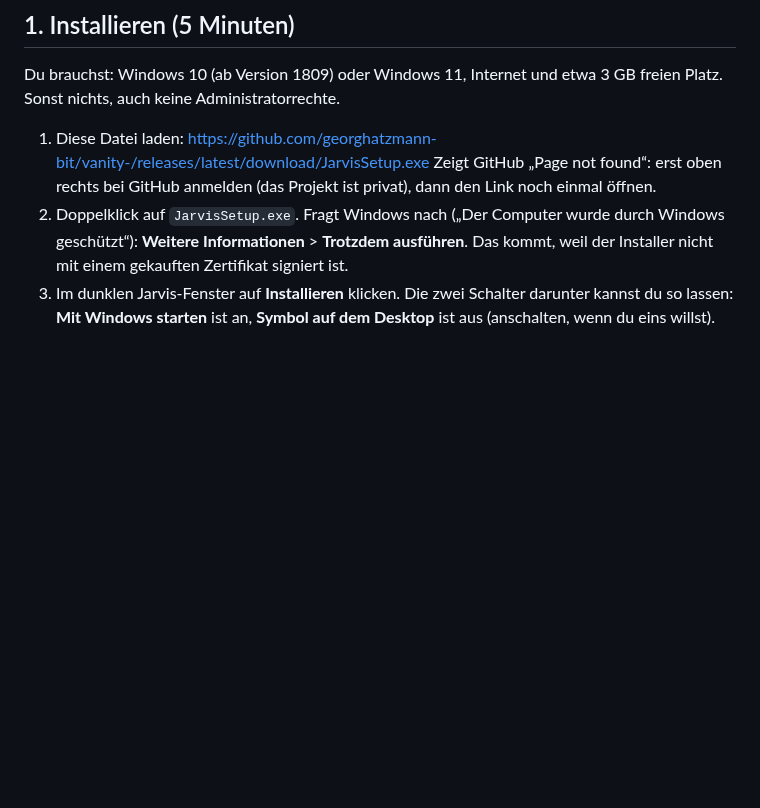
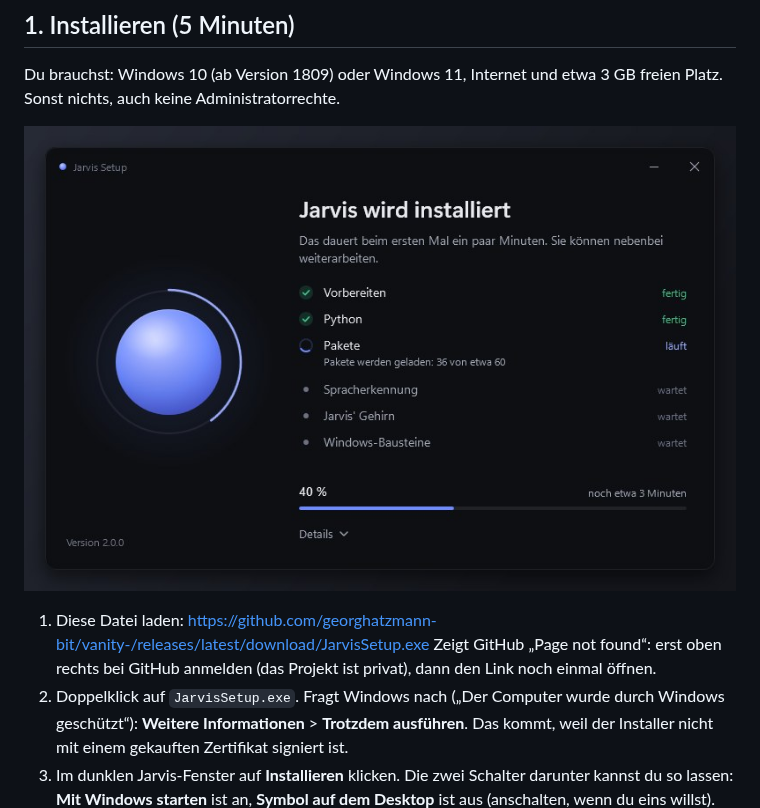
Before and after one commit to georghatzmann-bit/vanity-, a Markdown page: ANLEITUNG.md, the part around the change. Drawn GitHub-style; pictures changed too: docs/bilder/installer.jpg (added); blank space fills up the shorter version.

```diff
--- a/ANLEITUNG.md
+++ b/ANLEITUNG.md
@@ -5,6 +5,8 @@ Diese Anleitung ist für dich, Georg. Jarvis läuft danach unsichtbar im Hinterg
 ## 1. Installieren (5 Minuten)
 
 Du brauchst: Windows 10 (ab Version 1809) oder Windows 11, Internet und etwa 3 GB freien Platz. Sonst nichts, auch keine Administratorrechte.
+
+![Der Installer bei der Arbeit](docs/bilder/installer.jpg)
 
 1. Diese Datei laden: https://github.com/georghatzmann-bit/vanity-/releases/latest/download/JarvisSetup.exe
    Zeigt GitHub „Page not found“: erst oben rechts bei GitHub anmelden (das Projekt ist privat), dann den Link noch einmal öffnen.
```
Also changed, not shown: README.md (+6 -1 lines).
